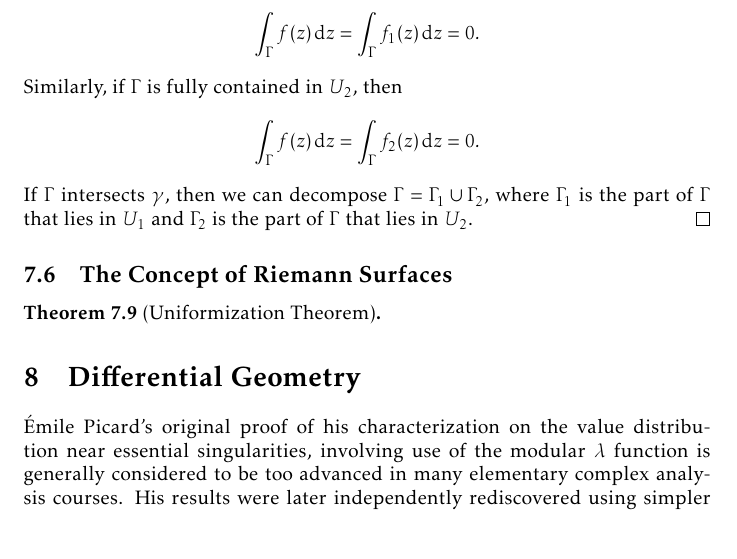
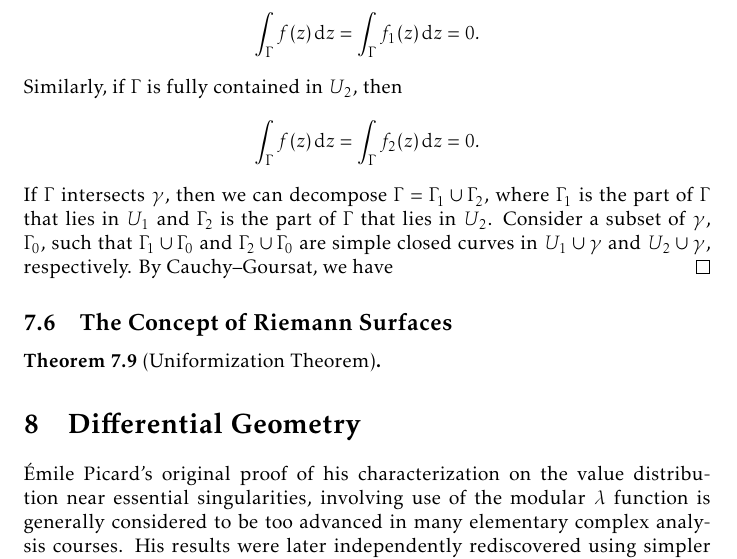
Before and after one commit to slipperking/complex-analysis-latex, a LaTeX document (main.tex): part of page 152 of 163, cut so that both start at the same text. Compiled offline with pdfLaTeX.

Commit message:
overleaf_to_git (Thu Aug 21 14:16:43 2025 -0700): update main.tex from r20160 to r20161

```diff
--- a/main.tex
+++ b/main.tex
@@ -3435,7 +3435,7 @@ We have previously considered analytic continuations over two regions with an in
 
     Let \(\Gamma\) be any simple closed curve in \(U_1\cup U_2\cup\gamma\). If \(\Gamma\) is fully contained in \(U_1\), then by Cauchy--Goursat (\autoref{thm:cauchygoursattheorem}), \[\int_{\Gamma}f(z)\ddz=\int_{\Gamma}f_1(z)\ddz=0.\]
     Similarly, if \(\Gamma\) is fully contained in \(U_2\), then \[\int_{\Gamma}f(z)\ddz=\int_{\Gamma}f_2(z)\ddz=0.\]
-    If \(\Gamma\) intersects \(\gamma\), then we can decompose \(\Gamma=\Gamma_1\cup\Gamma_2\), where \(\Gamma_1\) is the part of \(\Gamma\) that lies in \(U_1\) and \(\Gamma_2\) is the part of \(\Gamma\) that lies in \(U_2\).
+    If \(\Gamma\) intersects \(\gamma\), then we can decompose \(\Gamma=\Gamma_1\cup\Gamma_2\), where \(\Gamma_1\) is the part of \(\Gamma\) that lies in \(U_1\) and \(\Gamma_2\) is the part of \(\Gamma\) that lies in \(U_2\). Consider a subset of \(\gamma\), \(\Gamma_0\), such that \(\Gamma_1\cup\Gamma_0\) and \(\Gamma_2\cup\Gamma_0\) are simple closed curves in \(U_1\cup\gamma\) and \(U_2\cup\gamma\), respectively. By Cauchy--Goursat, we have
 \end{proof}
 \subsection{The Concept of Riemann Surfaces}
 
```
